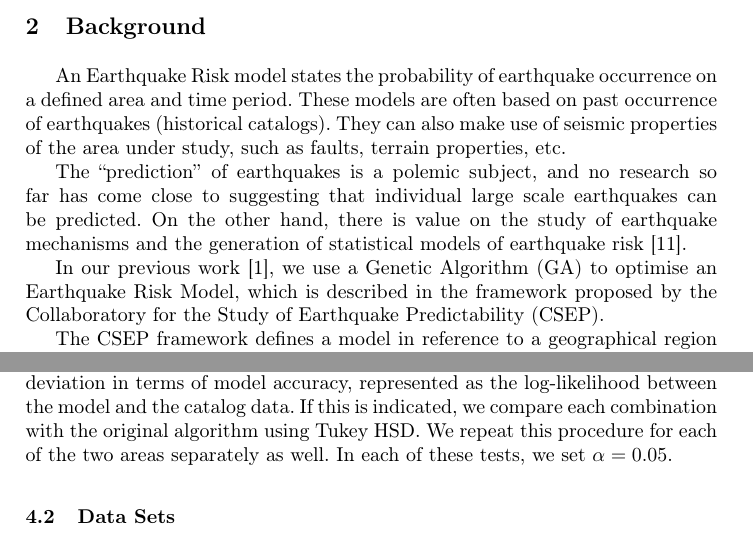
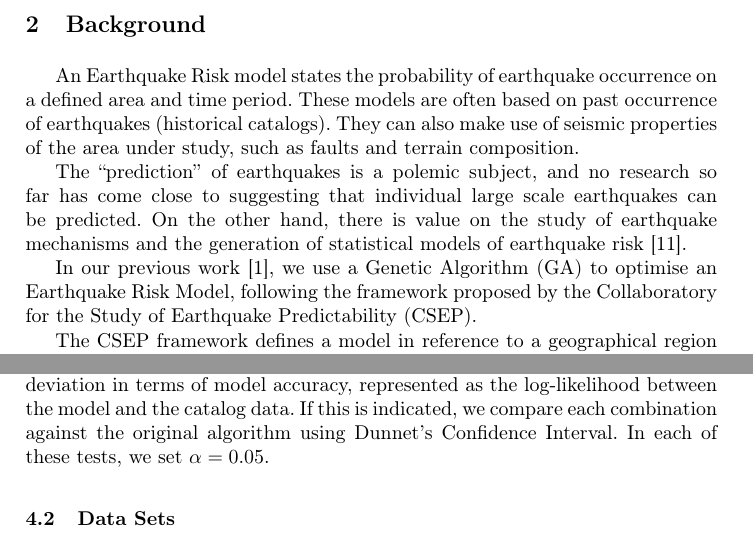
Before and after one commit to yclavinas/TPNC, a LaTeX paper (main.tex, which reads 2_background.tex, 4_experiment.tex): two parts of pages 3 and 8 of 12, joined at a grey line, cut so that both start at the same text. Compiled offline with pdfLaTeX.

Commit message:
Fixed more typos. Submission version.

```diff
--- a/2_background.tex
+++ b/2_background.tex
@@ -5,7 +5,7 @@ An Earthquake Risk model states the probability of earthquake
 occurrence on a defined area and time period. These models are often
 based on past occurrence of earthquakes (historical catalogs).  They
 can also make use of seismic properties of the area under study, such
-as faults, terrain properties, etc.
+as faults and terrain composition.
 
 The ``prediction'' of earthquakes is a polemic subject, and no
 research so far has come close to suggesting that individual large
@@ -14,9 +14,8 @@ on the study of earthquake mechanisms and the generation of
 statistical models of earthquake risk~\cite{Nature1999}.
 
 In our previous work~\cite{ecta14}, we use a Genetic Algorithm (GA) to
-optimise an Earthquake Risk Model, which is described in the framework
-proposed by the Collaboratory for the Study of Earthquake
-Predictability (CSEP).
+optimise an Earthquake Risk Model, following the framework proposed by
+the Collaboratory for the Study of Earthquake Predictability (CSEP).
 
 The CSEP framework defines a model in reference to a geographical
 region and a time period~\cite{zechar2010evaluating}. The geographical
--- a/4_experiment.tex
+++ b/4_experiment.tex
@@ -37,9 +37,9 @@ models per combination.
 We use ANOVA to test whether any of the combinations shows a
 significant deviation in terms of model accuracy, represented as the
 log-likelihood between the model and the catalog data. If this is
-indicated, we compare each combination with the original algorithm
-using Tukey HSD. We repeat this procedure for each of the two areas
-separately as well. In each of these tests, we set $\alpha = 0.05$.
+indicated, we compare each combination against the original algorithm
+using Dunnet's Confidence Interval. In each of these tests, we set
+$\alpha = 0.05$.
 
 %%%%%%%%%%%%%%%%%%%%%%%%%%%%%%%%%%%%%%%%%%%%%%%%%%%%%%%%%%%%%%%%%%%%%%%5
 \subsection{Data Sets}
```
Also changed, not shown: 1_intro.tex (+6 -6 lines), 3_proposed.tex (+2 -2 lines), main.pdf.
